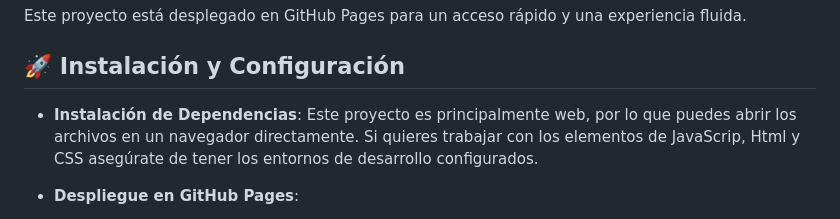
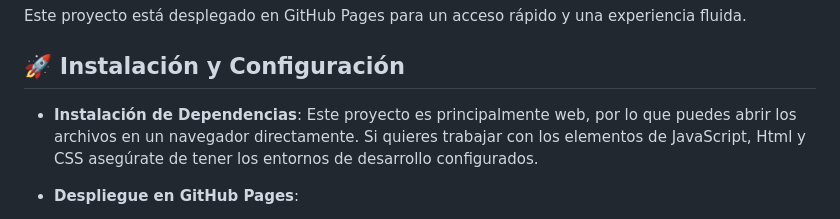
Before and after one commit to DanxxMVP/WebDanxx7, a Markdown page: README.md, the part around the change. Drawn GitHub-style.

```diff
--- a/README.md
+++ b/README.md
@@ -13,7 +13,7 @@ Este proyecto está desplegado en GitHub Pages para un acceso rápido y una expe
 
 ## 🚀 Instalación y Configuración
 
-- **Instalación de Dependencias**: Este proyecto es principalmente web, por lo que puedes abrir los archivos en un navegador directamente. Si quieres trabajar con los elementos de JavaScrip, Html y CSS asegúrate de tener los entornos de desarrollo configurados.
+- **Instalación de Dependencias**: Este proyecto es principalmente web, por lo que puedes abrir los archivos en un navegador directamente. Si quieres trabajar con los elementos de JavaScript, Html y CSS asegúrate de tener los entornos de desarrollo configurados.
 
 - **Despliegue en GitHub Pages**:
   - Para implementar la versión web en GitHub Pages, asegúrate de haber activado Pages en la configuración de tu repositorio.
```
